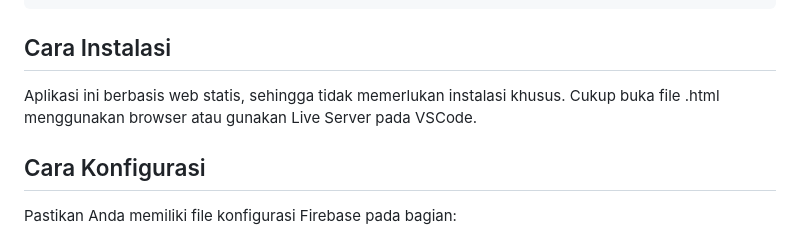
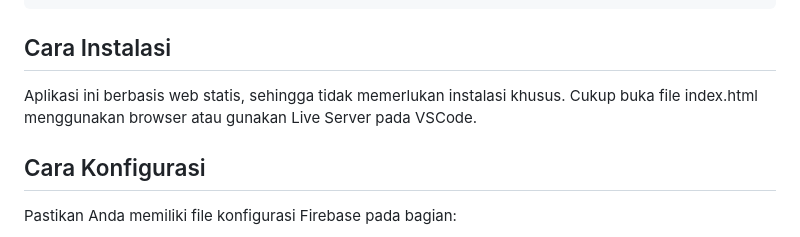
Before and after one commit to Ragit09/Edufunkids, a Markdown page: README.md, the part around the change. GitHub-like rendering.

Commit message:
Update installation instructions in README

```diff
--- a/README.md
+++ b/README.md
@@ -51,7 +51,7 @@ https://ragit09.github.io/Edufunkids/
 
 ## Cara Instalasi
 Aplikasi ini berbasis web statis, sehingga tidak memerlukan instalasi khusus.
-Cukup buka file .html menggunakan browser atau gunakan Live Server pada VSCode.
+Cukup buka file index.html menggunakan browser atau gunakan Live Server pada VSCode.
 
 ## Cara Konfigurasi
 Pastikan Anda memiliki file konfigurasi Firebase pada bagian:
```
